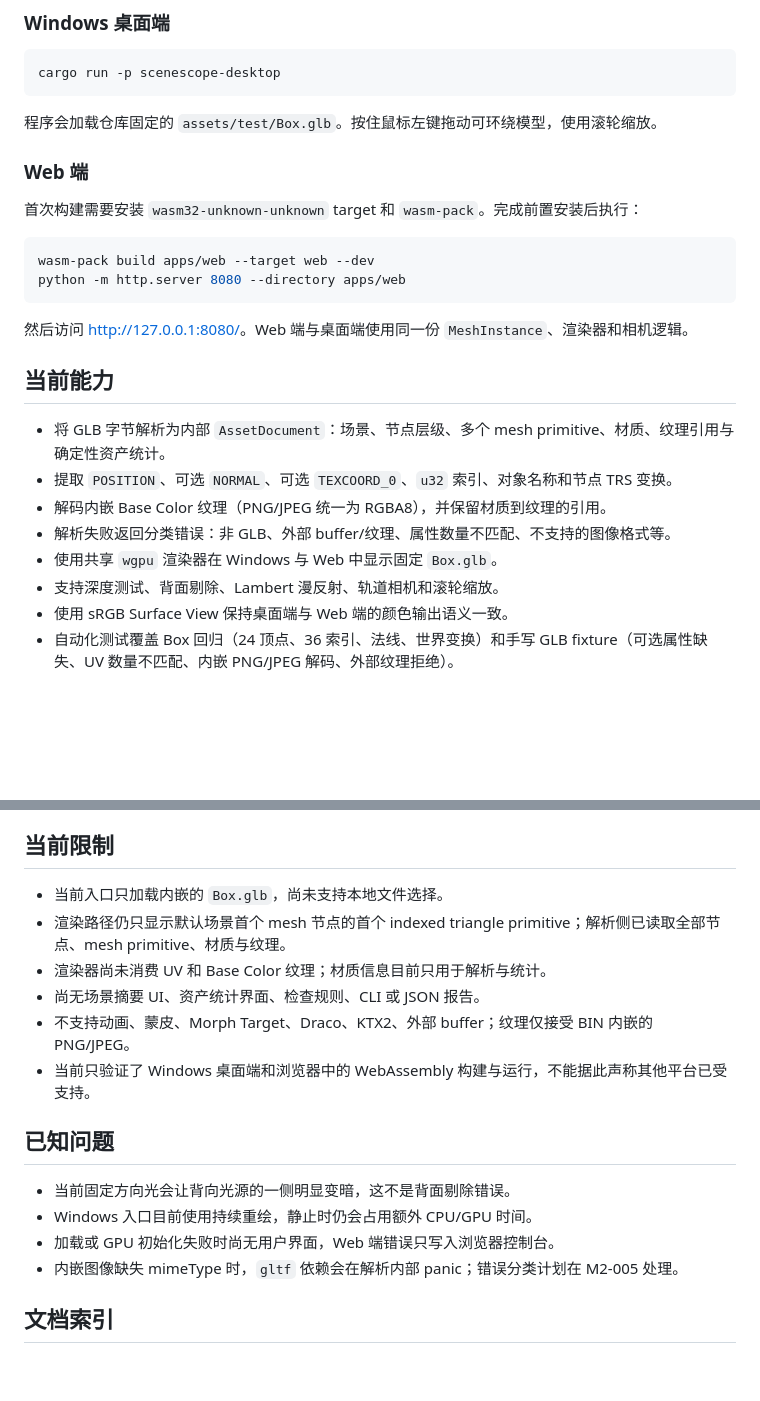
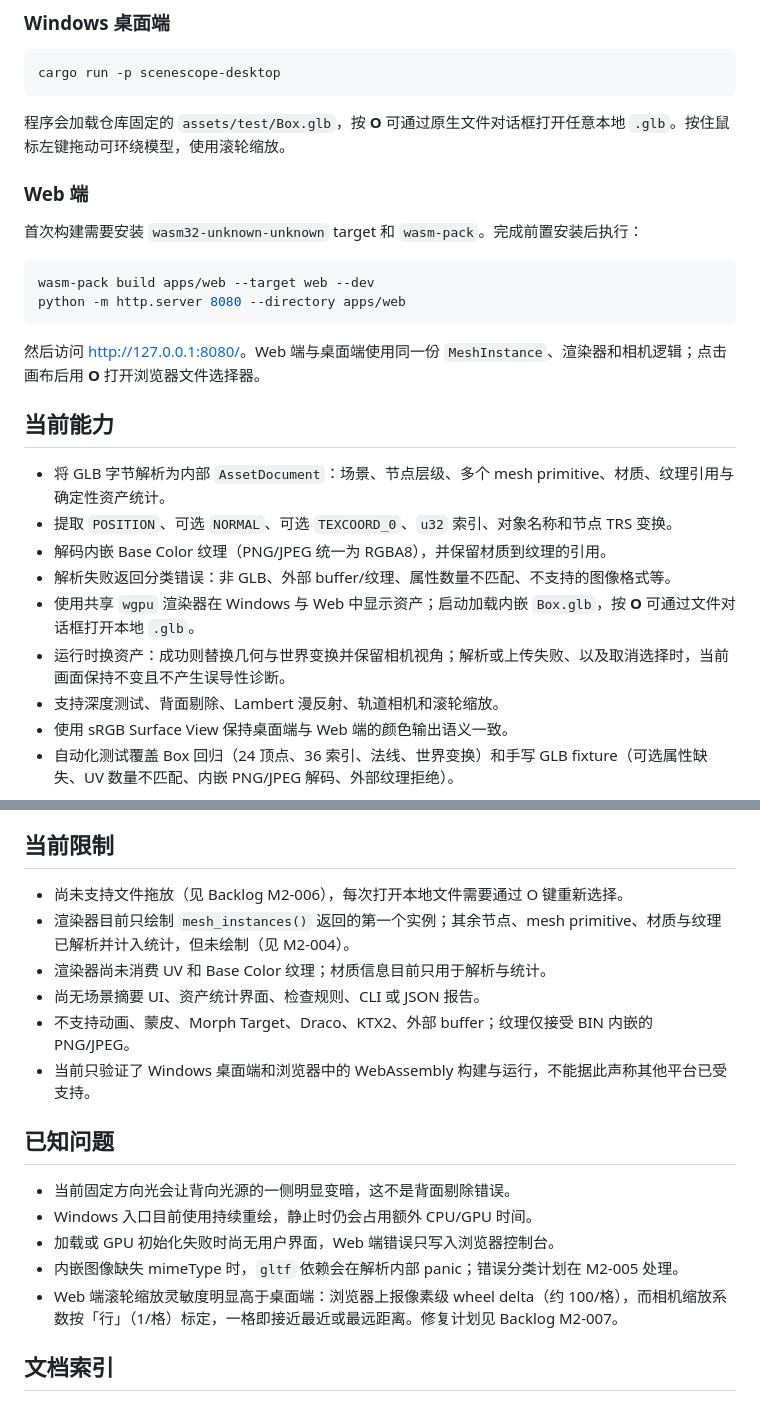
Before and after one commit to xiaomo-xty/ScenceScope, a Markdown page: README.md, 2 parts joined by grey strips. GitHub-like rendering; blank space fills up the shorter version.

````diff
--- a/README.md
+++ b/README.md
@@ -24,7 +24,7 @@
 cargo run -p scenescope-desktop
 ```
 
-程序会加载仓库固定的 `assets/test/Box.glb`。按住鼠标左键拖动可环绕模型，使用滚轮缩放。
+程序会加载仓库固定的 `assets/test/Box.glb`，按 **O** 可通过原生文件对话框打开任意本地 `.glb`。按住鼠标左键拖动可环绕模型，使用滚轮缩放。
 
 ### Web 端
 
@@ -35,7 +35,7 @@ wasm-pack build apps/web --target web --dev
 python -m http.server 8080 --directory apps/web
 ```
 
-然后访问 <http://127.0.0.1:8080/>。Web 端与桌面端使用同一份 `MeshInstance`、渲染器和相机逻辑。
+然后访问 <http://127.0.0.1:8080/>。Web 端与桌面端使用同一份 `MeshInstance`、渲染器和相机逻辑；点击画布后用 **O** 打开浏览器文件选择器。
 
 ## 当前能力
 
@@ -43,7 +43,8 @@ python -m http.server 8080 --directory apps/web
 - 提取 `POSITION`、可选 `NORMAL`、可选 `TEXCOORD_0`、`u32` 索引、对象名称和节点 TRS 变换。
 - 解码内嵌 Base Color 纹理（PNG/JPEG 统一为 RGBA8），并保留材质到纹理的引用。
 - 解析失败返回分类错误：非 GLB、外部 buffer/纹理、属性数量不匹配、不支持的图像格式等。
-- 使用共享 `wgpu` 渲染器在 Windows 与 Web 中显示固定 `Box.glb`。
+- 使用共享 `wgpu` 渲染器在 Windows 与 Web 中显示资产；启动加载内嵌 `Box.glb`，按 **O** 可通过文件对话框打开本地 `.glb`。
+- 运行时换资产：成功则替换几何与世界变换并保留相机视角；解析或上传失败、以及取消选择时，当前画面保持不变且不产生误导性诊断。
 - 支持深度测试、背面剔除、Lambert 漫反射、轨道相机和滚轮缩放。
 - 使用 sRGB Surface View 保持桌面端与 Web 端的颜色输出语义一致。
 - 自动化测试覆盖 Box 回归（24 顶点、36 索引、法线、世界变换）和手写 GLB fixture（可选属性缺失、UV 数量不匹配、内嵌 PNG/JPEG 解码、外部纹理拒绝）。
@@ -103,8 +104,8 @@ docs                      # 产品、路线图、架构、ADR 和调试记录
 
 ## 当前限制
 
-- 当前入口只加载内嵌的 `Box.glb`，尚未支持本地文件选择。
-- 渲染路径仍只显示默认场景首个 mesh 节点的首个 indexed triangle primitive；解析侧已读取全部节点、mesh primitive、材质与纹理。
+- 尚未支持文件拖放（见 Backlog M2-006），每次打开本地文件需要通过 O 键重新选择。
+- 渲染器目前只绘制 `mesh_instances()` 返回的第一个实例；其余节点、mesh primitive、材质与纹理已解析并计入统计，但未绘制（见 M2-004）。
 - 渲染器尚未消费 UV 和 Base Color 纹理；材质信息目前只用于解析与统计。
 - 尚无场景摘要 UI、资产统计界面、检查规则、CLI 或 JSON 报告。
 - 不支持动画、蒙皮、Morph Target、Draco、KTX2、外部 buffer；纹理仅接受 BIN 内嵌的 PNG/JPEG。
@@ -116,6 +117,7 @@ docs                      # 产品、路线图、架构、ADR 和调试记录
 - Windows 入口目前使用持续重绘，静止时仍会占用额外 CPU/GPU 时间。
 - 加载或 GPU 初始化失败时尚无用户界面，Web 端错误只写入浏览器控制台。
 - 内嵌图像缺失 mimeType 时，`gltf` 依赖会在解析内部 panic；错误分类计划在 M2-005 处理。
+- Web 端滚轮缩放灵敏度明显高于桌面端：浏览器上报像素级 wheel delta（约 100/格），而相机缩放系数按「行」（1/格）标定，一格即接近最近或最远距离。修复计划见 Backlog M2-007。
 
 ## 文档索引
 
````
Also changed, not shown: docs/roadmap.md (+14 -3 lines).
